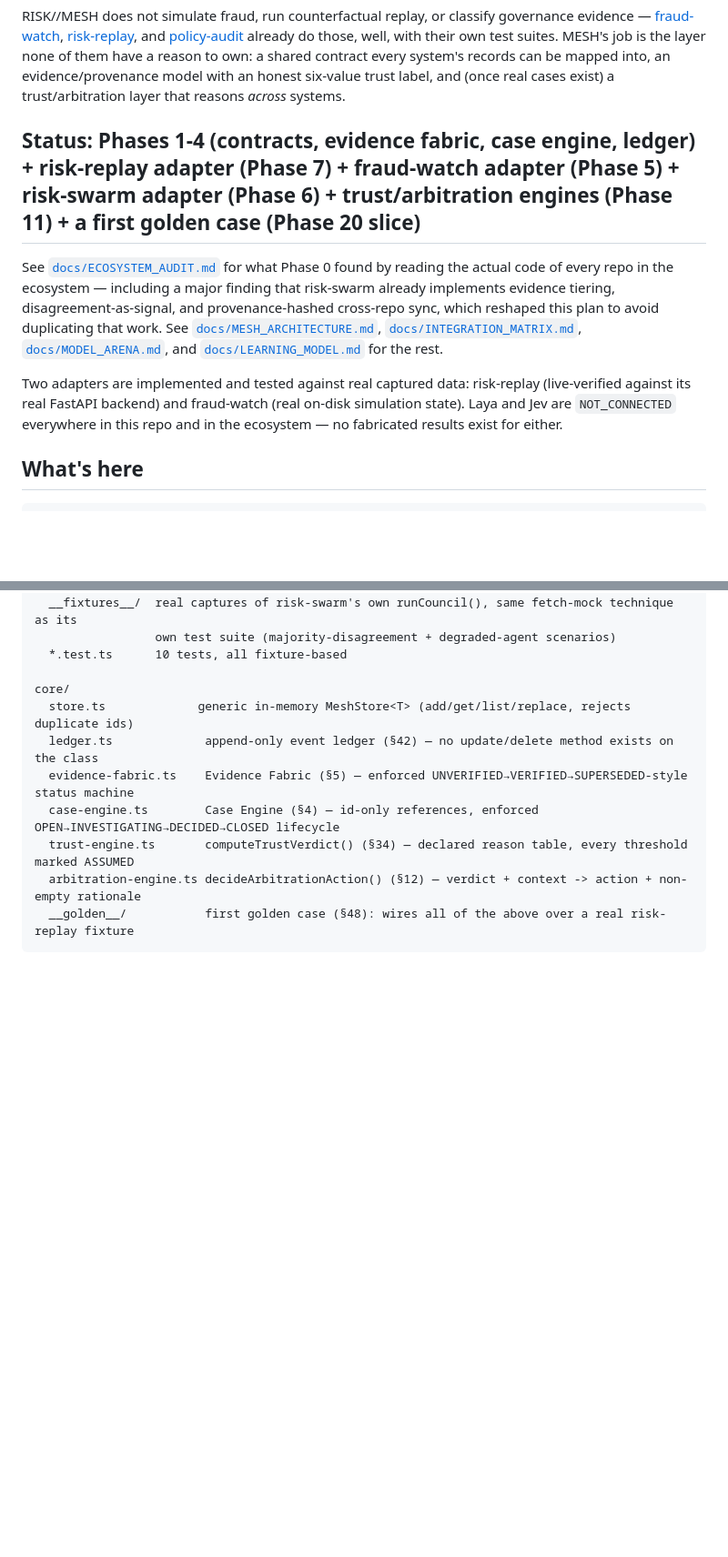
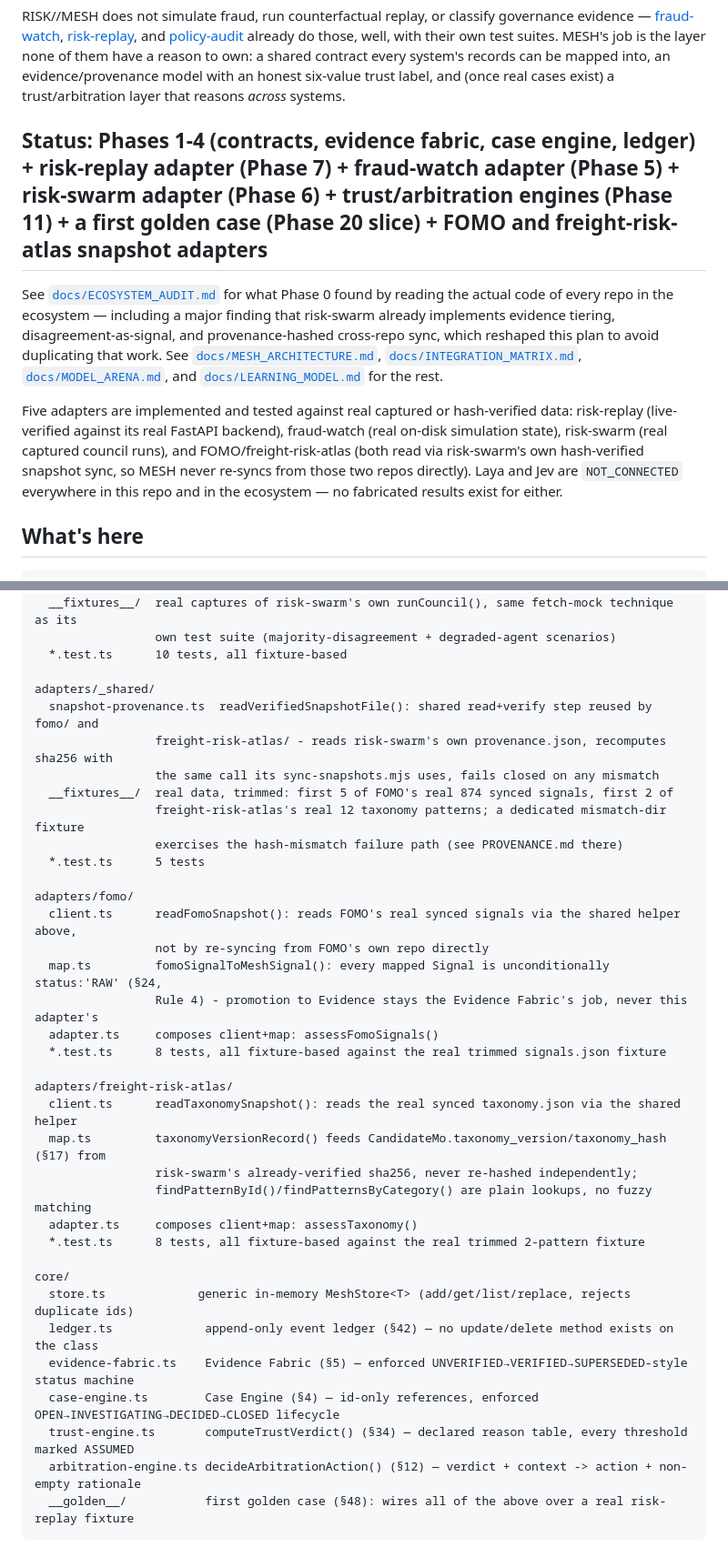
Before and after one commit to Jeevan-0508/Risk-Mesh, a Markdown page: README.md, 2 parts joined by grey strips. Shown at 91% size. Rendered like a GitHub page; blank space fills up the shorter version.

Commit message:
docs: mark FOMO and freight-risk-atlas adapters implemented
Updates the two rows in INTEGRATION_MATRIX.md and MESH_ARCHITECTURE.md's
adapters table from PLANNED to SNAPSHOT/IMPLEMENTED, and README.md's status
line, adapter tree, and verified 125/125 test count, to match the two
adapters just shipped (adapters/_shared/, adapters/fomo/,
adapters/freight-risk-atlas/).

```diff
--- a/README.md
+++ b/README.md
@@ -13,7 +13,7 @@ test suites. MESH's job is the layer none of them have a reason to own: a shared
 system's records can be mapped into, an evidence/provenance model with an honest six-value trust
 label, and (once real cases exist) a trust/arbitration layer that reasons *across* systems.
 
-## Status: Phases 1-4 (contracts, evidence fabric, case engine, ledger) + risk-replay adapter (Phase 7) + fraud-watch adapter (Phase 5) + risk-swarm adapter (Phase 6) + trust/arbitration engines (Phase 11) + a first golden case (Phase 20 slice)
+## Status: Phases 1-4 (contracts, evidence fabric, case engine, ledger) + risk-replay adapter (Phase 7) + fraud-watch adapter (Phase 5) + risk-swarm adapter (Phase 6) + trust/arbitration engines (Phase 11) + a first golden case (Phase 20 slice) + FOMO and freight-risk-atlas snapshot adapters
 
 See [`docs/ECOSYSTEM_AUDIT.md`](docs/ECOSYSTEM_AUDIT.md) for what Phase 0 found by reading the actual
 code of every repo in the ecosystem — including a major finding that risk-swarm already implements
@@ -23,8 +23,10 @@ plan to avoid duplicating that work. See [`docs/MESH_ARCHITECTURE.md`](docs/MESH
 [`docs/MODEL_ARENA.md`](docs/MODEL_ARENA.md), and
 [`docs/LEARNING_MODEL.md`](docs/LEARNING_MODEL.md) for the rest.
 
-Two adapters are implemented and tested against real captured data: risk-replay (live-verified
-against its real FastAPI backend) and fraud-watch (real on-disk simulation state). Laya and Jev are
+Five adapters are implemented and tested against real captured or hash-verified data: risk-replay (live-verified
+against its real FastAPI backend), fraud-watch (real on-disk simulation state), risk-swarm (real
+captured council runs), and FOMO/freight-risk-atlas (both read via risk-swarm's own hash-verified
+snapshot sync, so MESH never re-syncs from those two repos directly). Laya and Jev are
 `NOT_CONNECTED` everywhere in this repo and in the ecosystem — no fabricated results exist for either.
 
 ## What's here
@@ -67,6 +69,31 @@ adapters/risk-swarm/
                  own test suite (majority-disagreement + degraded-agent scenarios)
   *.test.ts      10 tests, all fixture-based
 
+adapters/_shared/
+  snapshot-provenance.ts  readVerifiedSnapshotFile(): shared read+verify step reused by fomo/ and
+                 freight-risk-atlas/ - reads risk-swarm's own provenance.json, recomputes sha256 with
+                 the same call its sync-snapshots.mjs uses, fails closed on any mismatch
+  __fixtures__/  real data, trimmed: first 5 of FOMO's real 874 synced signals, first 2 of
+                 freight-risk-atlas's real 12 taxonomy patterns; a dedicated mismatch-dir fixture
+                 exercises the hash-mismatch failure path (see PROVENANCE.md there)
+  *.test.ts      5 tests
+
+adapters/fomo/
+  client.ts      readFomoSnapshot(): reads FOMO's real synced signals via the shared helper above,
+                 not by re-syncing from FOMO's own repo directly
+  map.ts         fomoSignalToMeshSignal(): every mapped Signal is unconditionally status:'RAW' (§24,
+                 Rule 4) - promotion to Evidence stays the Evidence Fabric's job, never this adapter's
+  adapter.ts     composes client+map: assessFomoSignals()
+  *.test.ts      8 tests, all fixture-based against the real trimmed signals.json fixture
+
+adapters/freight-risk-atlas/
+  client.ts      readTaxonomySnapshot(): reads the real synced taxonomy.json via the shared helper
+  map.ts         taxonomyVersionRecord() feeds CandidateMo.taxonomy_version/taxonomy_hash (§17) from
+                 risk-swarm's already-verified sha256, never re-hashed independently;
+                 findPatternById()/findPatternsByCategory() are plain lookups, no fuzzy matching
+  adapter.ts     composes client+map: assessTaxonomy()
+  *.test.ts      8 tests, all fixture-based against the real trimmed 2-pattern fixture
+
 core/
   store.ts             generic in-memory MeshStore<T> (add/get/list/replace, rejects duplicate ids)
   ledger.ts             append-only event ledger (§42) — no update/delete method exists on the class
```
Also changed, not shown: other parts of README.md (+3 -2 lines), docs/INTEGRATION_MATRIX.md (+2 -2 lines), docs/MESH_ARCHITECTURE.md (+2 -0 lines).
